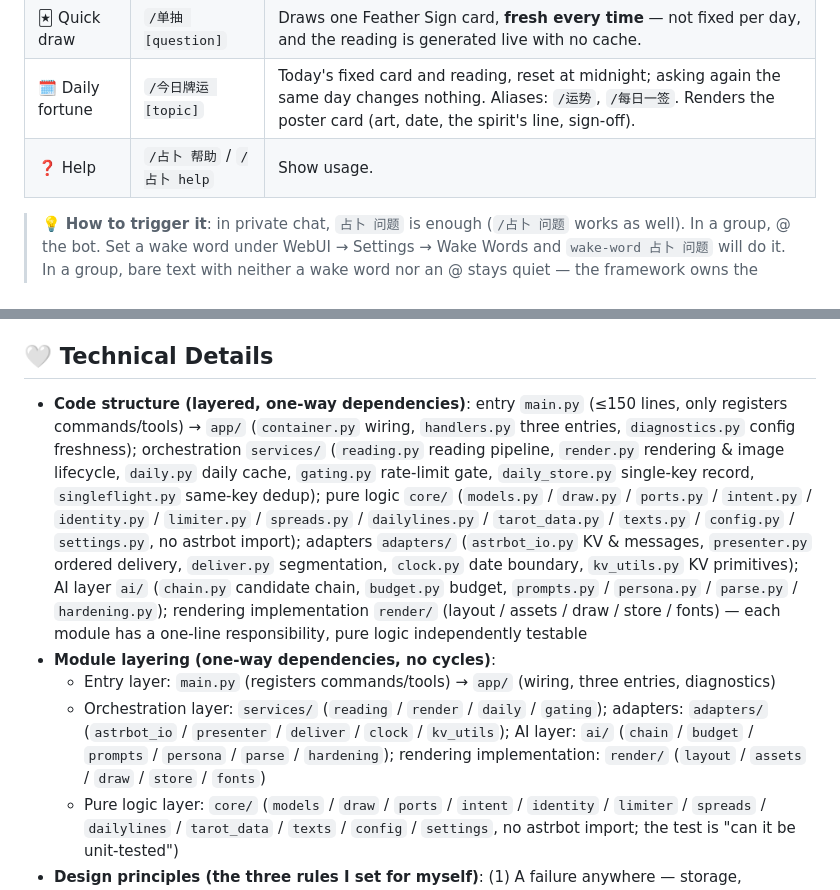
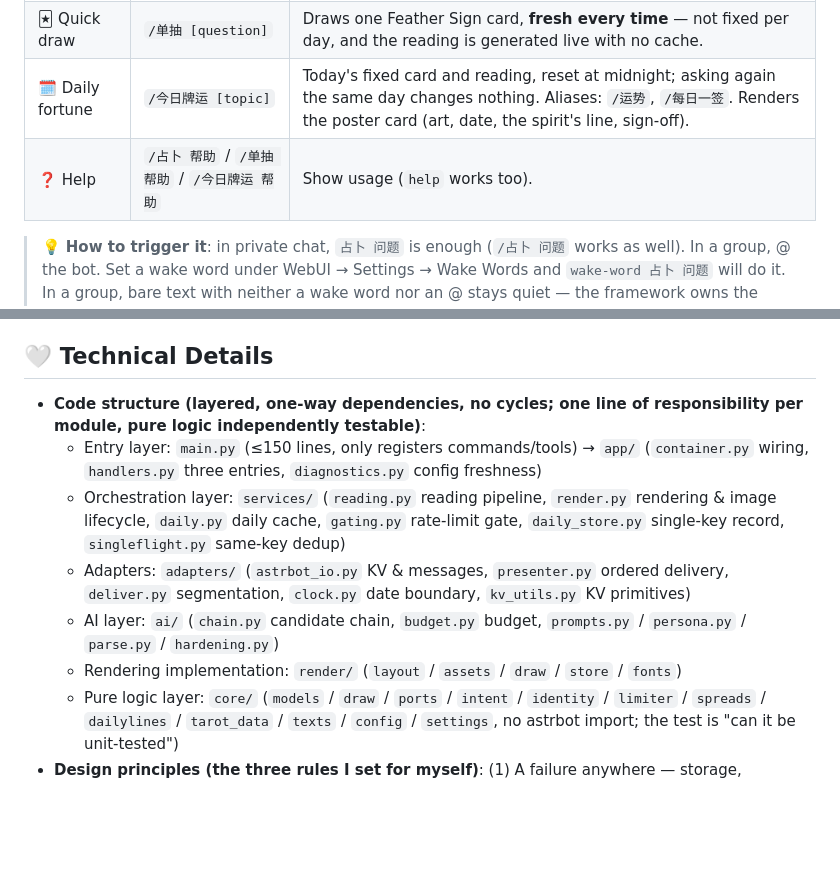
Before and after one commit to yuluo-feather/astrbot_plugin_star_feather, a Markdown page: README.en.md, 2 parts joined by grey strips. GitHub-like rendering; blank space fills up the shorter version.

```diff
--- a/README.en.md
+++ b/README.en.md
@@ -54,7 +54,7 @@
 | 🎴 Reading | `/占卜 [question]` | Reads the question, picks the spread, draws the cards and sends the art. Fortune words (运势 / 运气 …) route to the fixed daily reading instead — except event-attribution asks such as "is it because my luck is bad?", which get a free draw. |
 | 🃏 Quick draw | `/单抽 [question]` | Draws one Feather Sign card, **fresh every time** — not fixed per day, and the reading is generated live with no cache. |
 | 🗓️ Daily fortune | `/今日牌运 [topic]` | Today's fixed card and reading, reset at midnight; asking again the same day changes nothing. Aliases: `/运势`, `/每日一签`. Renders the poster card (art, date, the spirit's line, sign-off). |
-| ❓ Help | `/占卜 帮助` / `/占卜 help` | Show usage. |
+| ❓ Help | `/占卜 帮助` / `/单抽 帮助` / `/今日牌运 帮助` | Show usage (`help` works too). |
 
 > 💡 **How to trigger it**: in private chat, `占卜 问题` is enough (`/占卜 问题` works as well). In a group, @ the bot. Set a wake word under WebUI → Settings → Wake Words and `wake-word 占卜 问题` will do it. In a group, bare text with neither a wake word nor an @ stays quiet — the framework owns the gate; reading the cards is my job.
 
@@ -251,10 +251,12 @@ I grouped the options by purpose — configure them in the AstrBot plugin manage
 
 ## 🤍 Technical Details
 
-- **Code structure (layered, one-way dependencies)**: entry `main.py` (≤150 lines, only registers commands/tools) → `app/` (`container.py` wiring, `handlers.py` three entries, `diagnostics.py` config freshness); orchestration `services/` (`reading.py` reading pipeline, `render.py` rendering & image lifecycle, `daily.py` daily cache, `gating.py` rate-limit gate, `daily_store.py` single-key record, `singleflight.py` same-key dedup); pure logic `core/` (`models.py` / `draw.py` / `ports.py` / `intent.py` / `identity.py` / `limiter.py` / `spreads.py` / `dailylines.py` / `tarot_data.py` / `texts.py` / `config.py` / `settings.py`, no astrbot import); adapters `adapters/` (`astrbot_io.py` KV & messages, `presenter.py` ordered delivery, `deliver.py` segmentation, `clock.py` date boundary, `kv_utils.py` KV primitives); AI layer `ai/` (`chain.py` candidate chain, `budget.py` budget, `prompts.py` / `persona.py` / `parse.py` / `hardening.py`); rendering implementation `render/` (layout / assets / draw / store / fonts) — each module has a one-line responsibility, pure logic independently testable
-- **Module layering (one-way dependencies, no cycles)**:
-  - Entry layer: `main.py` (registers commands/tools) → `app/` (wiring, three entries, diagnostics)
-  - Orchestration layer: `services/` (`reading` / `render` / `daily` / `gating`); adapters: `adapters/` (`astrbot_io` / `presenter` / `deliver` / `clock` / `kv_utils`); AI layer: `ai/` (`chain` / `budget` / `prompts` / `persona` / `parse` / `hardening`); rendering implementation: `render/` (`layout` / `assets` / `draw` / `store` / `fonts`)
+- **Code structure (layered, one-way dependencies, no cycles; one line of responsibility per module, pure logic independently testable)**:
+  - Entry layer: `main.py` (≤150 lines, only registers commands/tools) → `app/` (`container.py` wiring, `handlers.py` three entries, `diagnostics.py` config freshness)
+  - Orchestration layer: `services/` (`reading.py` reading pipeline, `render.py` rendering & image lifecycle, `daily.py` daily cache, `gating.py` rate-limit gate, `daily_store.py` single-key record, `singleflight.py` same-key dedup)
+  - Adapters: `adapters/` (`astrbot_io.py` KV & messages, `presenter.py` ordered delivery, `deliver.py` segmentation, `clock.py` date boundary, `kv_utils.py` KV primitives)
+  - AI layer: `ai/` (`chain.py` candidate chain, `budget.py` budget, `prompts.py` / `persona.py` / `parse.py` / `hardening.py`)
+  - Rendering implementation: `render/` (`layout` / `assets` / `draw` / `store` / `fonts`)
   - Pure logic layer: `core/` (`models` / `draw` / `ports` / `intent` / `identity` / `limiter` / `spreads` / `dailylines` / `tarot_data` / `texts` / `config` / `settings`, no astrbot import; the test is "can it be unit-tested")
 - **Design principles (the three rules I set for myself)**: (1) A failure anywhere — storage, rendering or model — never blocks the reading: `adapters/kv_utils` swallows the exception, rendering falls back to text, the AI falls back to the built-in meanings. (2) Deterministic by default — the same person on the same day gets the same card, the same reading and the same daily line; the surprise belongs to the persona's tone, not to the draw. (3) The reading format protocol (【第N张·位置】 markers) has one source of truth in `ai/prompts`, and `adapters/deliver` splits on exactly the regex `ai/hardening` validates.
 - The card database lives inside `core/tarot_data.py`; the art lives in `assets/` — 78 faces (plus the unused card-back asset at `Extra/背景.png`, kept in the pack), stored as WebP with a .png fallback in the loader. The renderer currently uses the reading's own card art as the background and does not read the card back.
```
Also changed, not shown: other parts of README.en.md (+14 -14 lines), README.md (+22 -20 lines).
